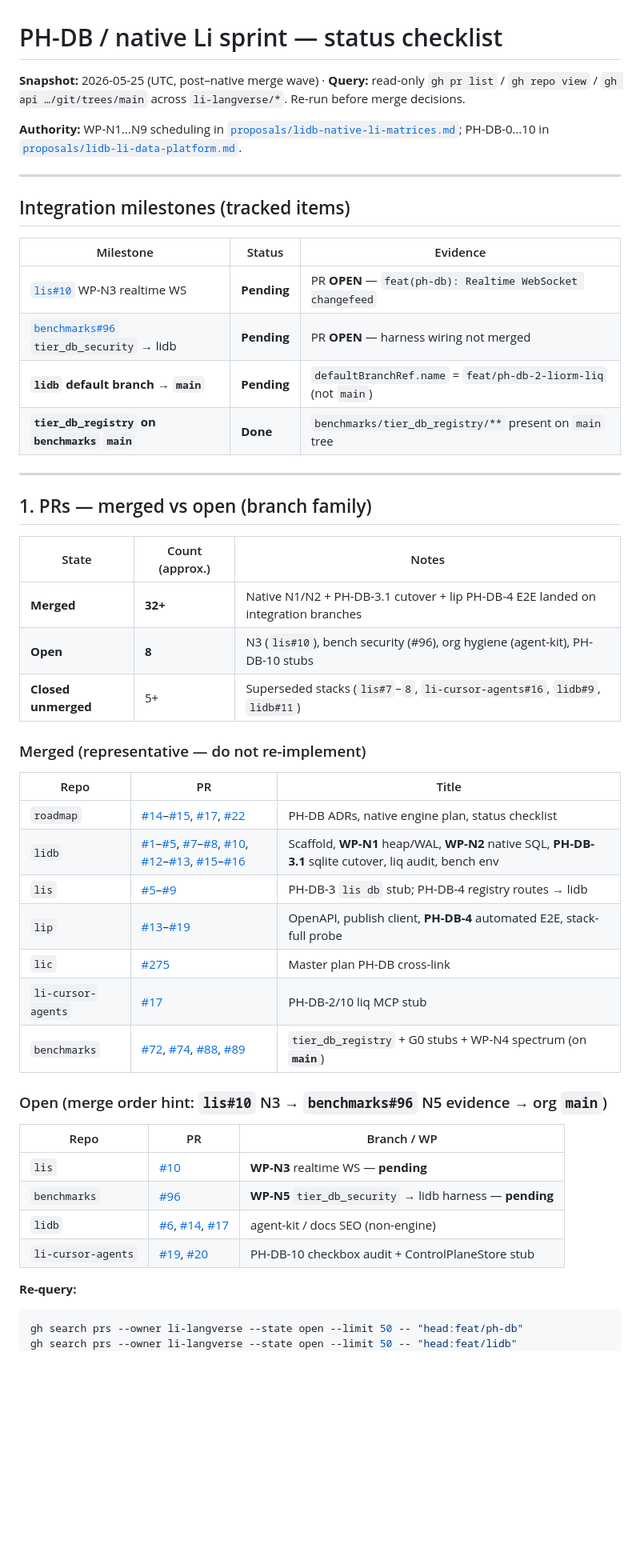
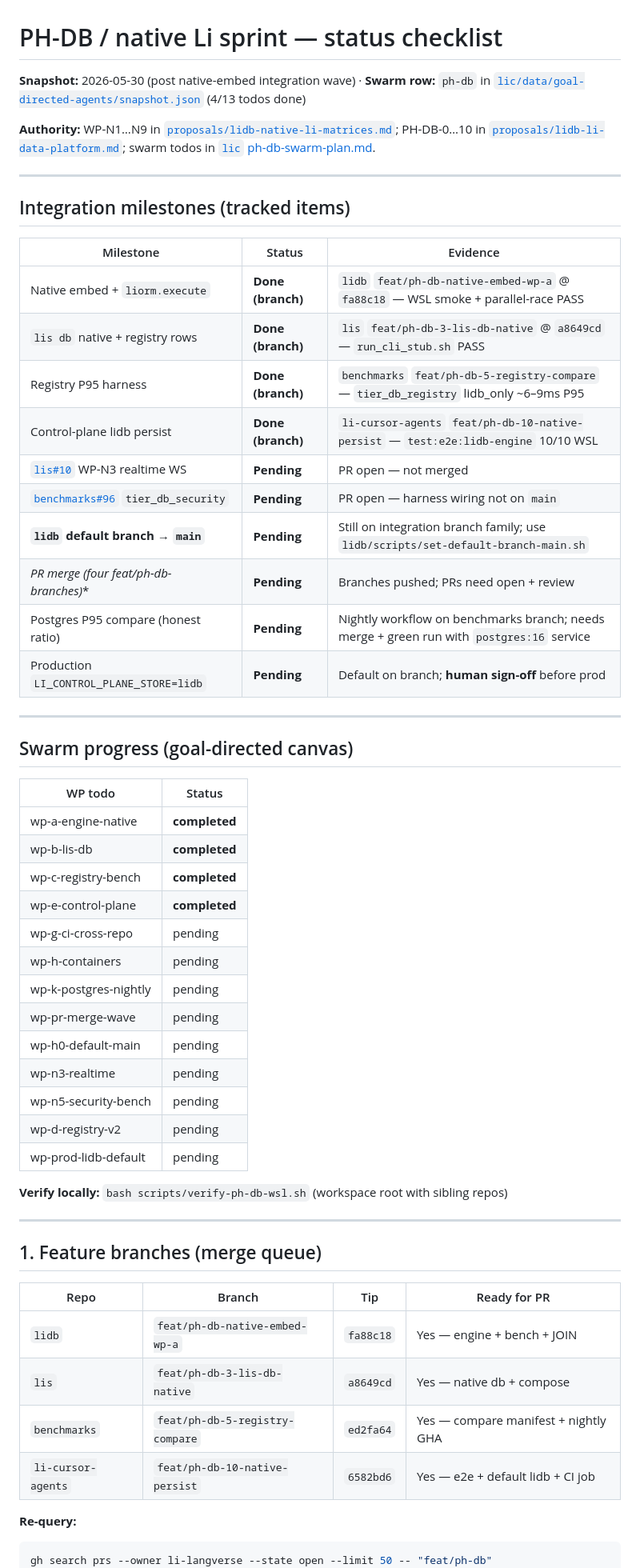
Before and after one commit to li-langverse/roadmap, a Markdown page: docs/ecosystem/ph-db-status.md, the part around one of its changes. Shown at 80% size. Drawn GitHub-style; blank space fills up the shorter version.

````diff
--- a/docs/ecosystem/ph-db-status.md
+++ b/docs/ecosystem/ph-db-status.md
@@ -2,9 +2,9 @@
 
 <!-- DOC-ecosystem-ph-db-status -->
 
-**Snapshot:** 2026-05-25 (UTC, post–native merge wave) · **Query:** read-only `gh pr list` / `gh repo view` / `gh api …/git/trees/main` across `li-langverse/*`. Re-run before merge decisions.
+**Snapshot:** 2026-05-30 (post native-embed integration wave) · **Swarm row:** `ph-db` in [`lic/data/goal-directed-agents/snapshot.json`](https://github.com/li-langverse/lic/blob/main/data/goal-directed-agents/snapshot.json) (4/13 todos done)
 
-**Authority:** WP-N1…N9 scheduling in [`proposals/lidb-native-li-matrices.md`](../../proposals/lidb-native-li-matrices.md); PH-DB-0…10 in [`proposals/lidb-li-data-platform.md`](../../proposals/lidb-li-data-platform.md).
+**Authority:** WP-N1…N9 in [`proposals/lidb-native-li-matrices.md`](../../proposals/lidb-native-li-matrices.md); PH-DB-0…10 in [`proposals/lidb-li-data-platform.md`](../../proposals/lidb-li-data-platform.md); swarm todos in [`lic` ph-db-swarm-plan.md](https://github.com/li-langverse/lic/blob/main/docs/superpowers/plans/ph-db-swarm-plan.md).
 
 ---
 
@@ -12,45 +12,52 @@
 
 | Milestone | Status | Evidence |
 |-----------|--------|----------|
-| [`lis#10`](https://github.com/li-langverse/lis/pull/10) WP-N3 realtime WS | **Pending** | PR **OPEN** — `feat(ph-db): Realtime WebSocket changefeed` |
-| [`benchmarks#96`](https://github.com/li-langverse/benchmarks/pull/96) `tier_db_security` → lidb | **Pending** | PR **OPEN** — harness wiring not merged |
-| **`lidb` default branch → `main`** | **Pending** | `defaultBranchRef.name` = `feat/ph-db-2-liorm-liq` (not `main`) |
-| **`tier_db_registry` on `benchmarks` `main`** | **Done** | `benchmarks/tier_db_registry/**` present on `main` tree |
+| Native embed + `liorm.execute` | **Done (branch)** | `lidb` `feat/ph-db-native-embed-wp-a` @ `fa88c18` — WSL smoke + parallel-race PASS |
+| `lis db` native + registry rows | **Done (branch)** | `lis` `feat/ph-db-3-lis-db-native` @ `a8649cd` — `run_cli_stub.sh` PASS |
+| Registry P95 harness | **Done (branch)** | `benchmarks` `feat/ph-db-5-registry-compare` — `tier_db_registry` lidb_only ~6–9ms P95 |
+| Control-plane lidb persist | **Done (branch)** | `li-cursor-agents` `feat/ph-db-10-native-persist` — `test:e2e:lidb-engine` 10/10 WSL |
+| [`lis#10`](https://github.com/li-langverse/lis/pull/10) WP-N3 realtime WS | **Pending** | PR open — not merged |
+| [`benchmarks#96`](https://github.com/li-langverse/benchmarks/pull/96) `tier_db_security` | **Pending** | PR open — harness wiring not on `main` |
+| **`lidb` default branch → `main`** | **Pending** | Still on integration branch family; use `lidb/scripts/set-default-branch-main.sh` |
+| **PR merge (four feat/ph-db-* branches)** | **Pending** | Branches pushed; PRs need open + review |
+| Postgres P95 compare (honest ratio) | **Pending** | Nightly workflow on benchmarks branch; needs merge + green run with `postgres:16` service |
+| Production `LI_CONTROL_PLANE_STORE=lidb` | **Pending** | Default on branch; **human sign-off** before prod |
 
 ---
 
-## 1. PRs — merged vs open (branch family)
+## Swarm progress (goal-directed canvas)
 
-| State | Count (approx.) | Notes |
-|-------|-----------------|-------|
-| **Merged** | **32+** | Native N1/N2 + PH-DB-3.1 cutover + lip PH-DB-4 E2E landed on integration branches |
-| **Open** | **8** | N3 (`lis#10`), bench security (#96), org hygiene (agent-kit), PH-DB-10 stubs |
-| **Closed unmerged** | 5+ | Superseded stacks (`lis#7`–`8`, `li-cursor-agents#16`, `lidb#9`, `lidb#11`) |
+| WP todo | Status |
+|---------|--------|
+| wp-a-engine-native | **completed** |
+| wp-b-lis-db | **completed** |
+| wp-c-registry-bench | **completed** |
+| wp-e-control-plane | **completed** |
+| wp-g-ci-cross-repo | pending |
+| wp-h-containers | pending |
+| wp-k-postgres-nightly | pending |
+| wp-pr-merge-wave | pending |
+| wp-h0-default-main | pending |
+| wp-n3-realtime | pending |
+| wp-n5-security-bench | pending |
+| wp-d-registry-v2 | pending |
+| wp-prod-lidb-default | pending |
 
-### Merged (representative — do not re-implement)
+**Verify locally:** `bash scripts/verify-ph-db-wsl.sh` (workspace root with sibling repos)
 
-| Repo | PR | Title |
-|------|-----|-------|
-| `roadmap` | [#14](https://github.com/li-langverse/roadmap/pull/14)–[#15](https://github.com/li-langverse/roadmap/pull/15), [#17](https://github.com/li-langverse/roadmap/pull/17), [#22](https://github.com/li-langverse/roadmap/pull/22) | PH-DB ADRs, native engine plan, status checklist |
-| `lidb` | [#1](https://github.com/li-langverse/lidb/pull/1)–[#5](https://github.com/li-langverse/lidb/pull/5), [#7](https://github.com/li-langverse/lidb/pull/7)–[#8](https://github.com/li-langverse/lidb/pull/8), [#10](https://github.com/li-langverse/lidb/pull/10), [#12](https://github.com/li-langverse/lidb/pull/12)–[#13](https://github.com/li-langverse/lidb/pull/13), [#15](https://github.com/li-langverse/lidb/pull/15)–[#16](https://github.com/li-langverse/lidb/pull/16) | Scaffold, **WP-N1** heap/WAL, **WP-N2** native SQL, **PH-DB-3.1** sqlite cutover, liq audit, bench env |
-| `lis` | [#5](https://github.com/li-langverse/lis/pull/5)–[#9](https://github.com/li-langverse/lis/pull/9) | PH-DB-3 `lis db` stub; PH-DB-4 registry routes → lidb |
-| `lip` | [#13](https://github.com/li-langverse/lip/pull/13)–[#19](https://github.com/li-langverse/lip/pull/19) | OpenAPI, publish client, **PH-DB-4** automated E2E, stack-full probe |
-| `lic` | [#275](https://github.com/li-langverse/lic/pull/275) | Master plan PH-DB cross-link |
-| `li-cursor-agents` | [#17](https://github.com/li-langverse/li-cursor-agents/pull/17) | PH-DB-2/10 liq MCP stub |
-| `benchmarks` | [#72](https://github.com/li-langverse/benchmarks/pull/72), [#74](https://github.com/li-langverse/benchmarks/pull/74), [#88](https://github.com/li-langverse/benchmarks/pull/88), [#89](https://github.com/li-langverse/benchmarks/pull/89) | `tier_db_registry` + G0 stubs + WP-N4 spectrum (on **`main`**) |
+---
 
-### Open (merge order hint: `lis#10` N3 → `benchmarks#96` N5 evidence → org `main`)
+## 1. Feature branches (merge queue)
 
-| Repo | PR | Branch / WP |
-|------|-----|-------------|
-| `lis` | [#10](https://github.com/li-langverse/lis/pull/10) | **WP-N3** realtime WS — **pending** |
-| `benchmarks` | [#96](https://github.com/li-langverse/benchmarks/pull/96) | **WP-N5** `tier_db_security` → lidb harness — **pending** |
-| `lidb` | [#6](https://github.com/li-langverse/lidb/pull/6), [#14](https://github.com/li-langverse/lidb/pull/14), [#17](https://github.com/li-langverse/lidb/pull/17) | agent-kit / docs SEO (non-engine) |
-| `li-cursor-agents` | [#19](https://github.com/li-langverse/li-cursor-agents/pull/19), [#20](https://github.com/li-langverse/li-cursor-agents/pull/20) | PH-DB-10 checkbox audit + ControlPlaneStore stub |
+| Repo | Branch | Tip | Ready for PR |
+|------|--------|-----|--------------|
+| `lidb` | `feat/ph-db-native-embed-wp-a` | `fa88c18` | Yes — engine + bench + JOIN |
+| `lis` | `feat/ph-db-3-lis-db-native` | `a8649cd` | Yes — native db + compose |
+| `benchmarks` | `feat/ph-db-5-registry-compare` | `ed2fa64` | Yes — compare manifest + nightly GHA |
+| `li-cursor-agents` | `feat/ph-db-10-native-persist` | `6582bd6` | Yes — e2e + default lidb + CI job |
 
 **Re-query:**
 
 ```bash
-gh search prs --owner li-langverse --state open --limit 50 -- "head:feat/ph-db"
-gh search prs --owner li-langverse --state open --limit 50 -- "head:feat/lidb"
+gh search prs --owner li-langverse --state open --limit 50 -- "feat/ph-db"
 gh repo view li-langverse/lidb --json defaultBranchRef
````
Also changed, not shown: other parts of docs/ecosystem/ph-db-status.md (+21 -59 lines).
